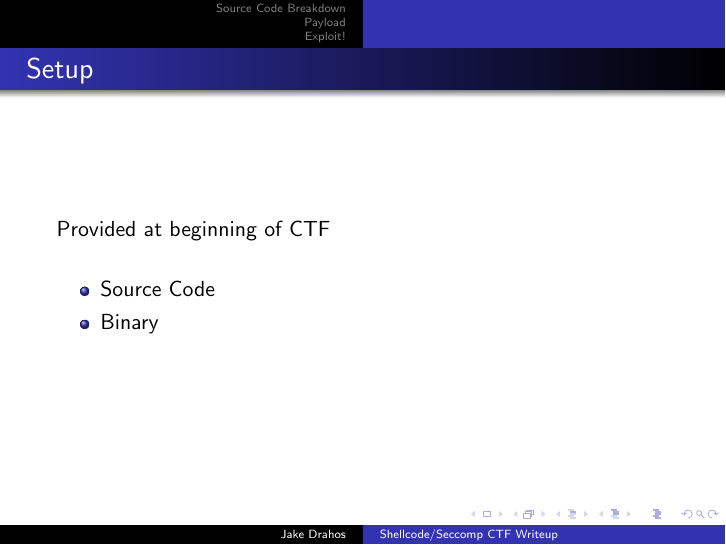
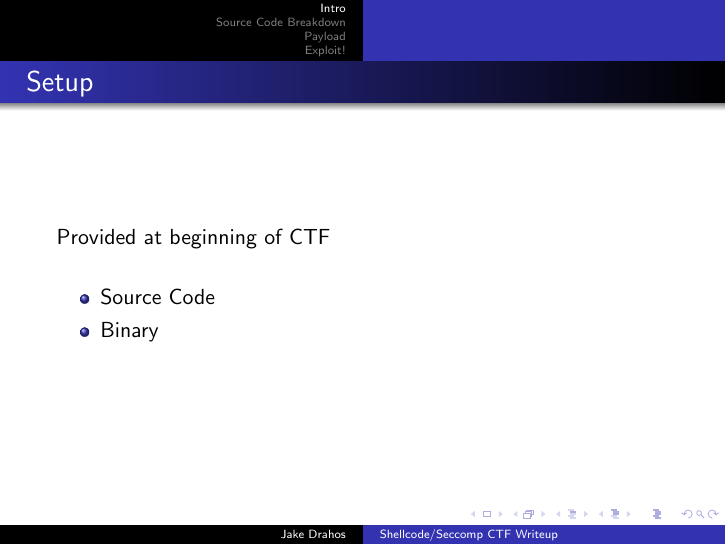
Before and after one commit to drahosj/shellcode-ctf, LaTeX slides (writeup.tex): page 1 of 22. Compiled offline with pdfLaTeX.

Commit message:
Fixed sections

```diff
--- a/writeup.tex
+++ b/writeup.tex
@@ -18,6 +18,7 @@
 
 
 \begin{document}
+\section{Intro}
 
 \begin{frame}
 {Setup}
```
Also changed, not shown: writeup.pdf.
